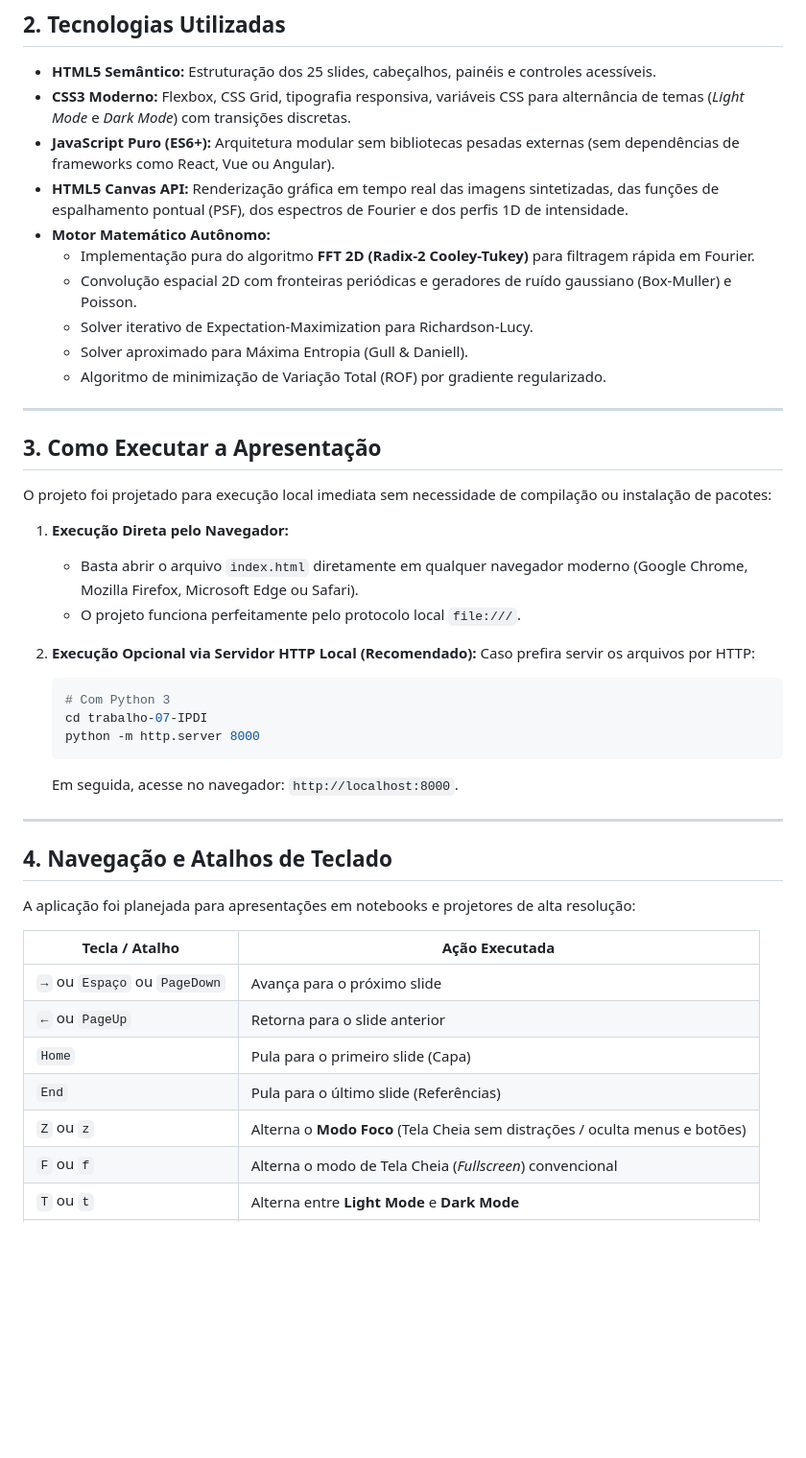
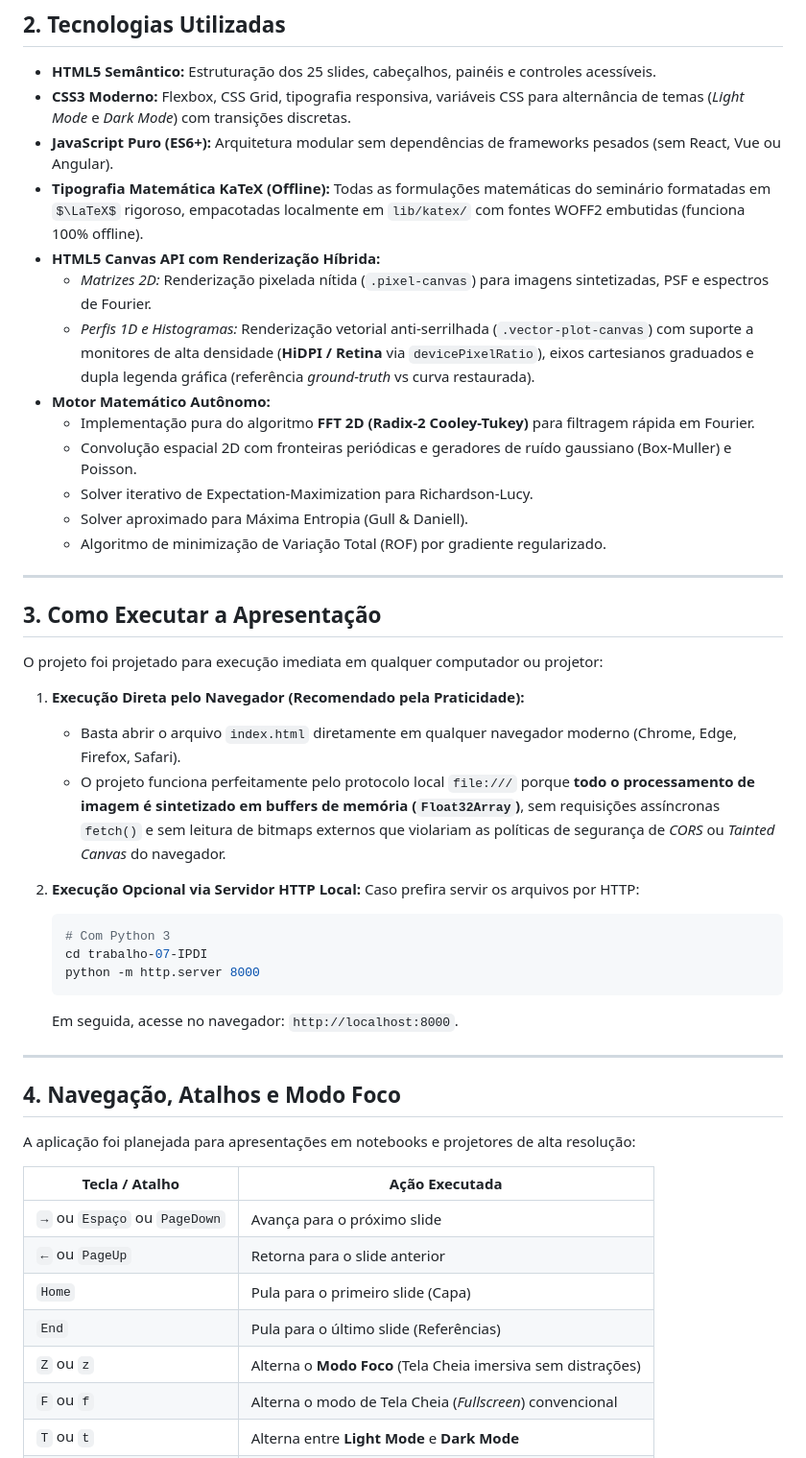
Before and after one commit to Eduardo-Marinho-Paiva/trabalho-07-IPDI, a Markdown page: README.md, the part around one of its changes. Shown at 96% size. Drawn GitHub-style; some formulas as TeX source; blank space fills up the shorter version.

Commit message:
docs: detalha KaTeX offline, gráficos HiDPI, Modo Foco e file:/// no README

````diff
--- a/README.md
+++ b/README.md
@@ -20,8 +20,11 @@ Este projeto não é apenas uma apresentação de slides estáticos: trata-se de
 
 - **HTML5 Semântico:** Estruturação dos 25 slides, cabeçalhos, painéis e controles acessíveis.
 - **CSS3 Moderno:** Flexbox, CSS Grid, tipografia responsiva, variáveis CSS para alternância de temas (*Light Mode* e *Dark Mode*) com transições discretas.
-- **JavaScript Puro (ES6+):** Arquitetura modular sem bibliotecas pesadas externas (sem dependências de frameworks como React, Vue ou Angular).
-- **HTML5 Canvas API:** Renderização gráfica em tempo real das imagens sintetizadas, das funções de espalhamento pontual (PSF), dos espectros de Fourier e dos perfis 1D de intensidade.
+- **JavaScript Puro (ES6+):** Arquitetura modular sem dependências de frameworks pesados (sem React, Vue ou Angular).
+- **Tipografia Matemática KaTeX (Offline):** Todas as formulações matemáticas do seminário formatadas em $\LaTeX$ rigoroso, empacotadas localmente em `lib/katex/` com fontes WOFF2 embutidas (funciona 100% offline).
+- **HTML5 Canvas API com Renderização Híbrida:**
+  - *Matrizes 2D:* Renderização pixelada nítida (`.pixel-canvas`) para imagens sintetizadas, PSF e espectros de Fourier.
+  - *Perfis 1D e Histogramas:* Renderização vetorial anti-serrilhada (`.vector-plot-canvas`) com suporte a monitores de alta densidade (**HiDPI / Retina** via `devicePixelRatio`), eixos cartesianos graduados e dupla legenda gráfica (referência *ground-truth* vs curva restaurada).
 - **Motor Matemático Autônomo:**
   - Implementação pura do algoritmo **FFT 2D (Radix-2 Cooley-Tukey)** para filtragem rápida em Fourier.
   - Convolução espacial 2D com fronteiras periódicas e geradores de ruído gaussiano (Box-Muller) e Poisson.
@@ -33,13 +36,13 @@ Este projeto não é apenas uma apresentação de slides estáticos: trata-se de
 
 ## 3. Como Executar a Apresentação
 
-O projeto foi projetado para execução local imediata sem necessidade de compilação ou instalação de pacotes:
+O projeto foi projetado para execução imediata em qualquer computador ou projetor:
 
-1. **Execução Direta pelo Navegador:**
-   - Basta abrir o arquivo `index.html` diretamente em qualquer navegador moderno (Google Chrome, Mozilla Firefox, Microsoft Edge ou Safari).
-   - O projeto funciona perfeitamente pelo protocolo local `file:///`.
+1. **Execução Direta pelo Navegador (Recomendado pela Praticidade):**
+   - Basta abrir o arquivo `index.html` diretamente em qualquer navegador moderno (Chrome, Edge, Firefox, Safari).
+   - O projeto funciona perfeitamente pelo protocolo local `file:///` porque **todo o processamento de imagem é sintetizado em buffers de memória (`Float32Array`)**, sem requisições assíncronas `fetch()` e sem leitura de bitmaps externos que violariam as políticas de segurança de *CORS* ou *Tainted Canvas* do navegador.
 
-2. **Execução Opcional via Servidor HTTP Local (Recomendado):**
+2. **Execução Opcional via Servidor HTTP Local:**
    Caso prefira servir os arquivos por HTTP:
    ```bash
    # Com Python 3
@@ -50,7 +53,7 @@ O projeto foi projetado para execução local imediata sem necessidade de compil
 
 ---
 
-## 4. Navegação e Atalhos de Teclado
+## 4. Navegação, Atalhos e Modo Foco
 
 A aplicação foi planejada para apresentações em notebooks e projetores de alta resolução:
 
@@ -60,7 +63,7 @@ A aplicação foi planejada para apresentações em notebooks e projetores de al
 | `←` ou `PageUp` | Retorna para o slide anterior |
 | `Home` | Pula para o primeiro slide (Capa) |
 | `End` | Pula para o último slide (Referências) |
-| `Z` ou `z` | Alterna o **Modo Foco** (Tela Cheia sem distrações / oculta menus e botões) |
+| `Z` ou `z` | Alterna o **Modo Foco** (Tela Cheia imersiva sem distrações) |
 | `F` ou `f` | Alterna o modo de Tela Cheia (*Fullscreen*) convencional |
 | `T` ou `t` | Alterna entre **Light Mode** e **Dark Mode** |
 | `M` ou `m` | Abre / Fecha o Menu de navegação rápida por seções |
````
Also changed, not shown: other parts of README.md (+13 -1 lines).
